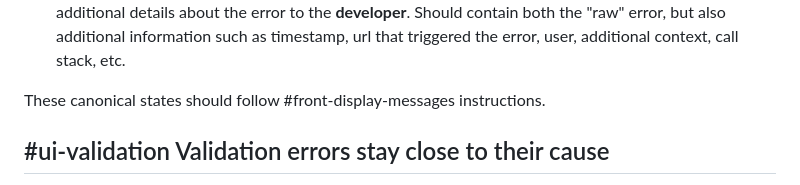
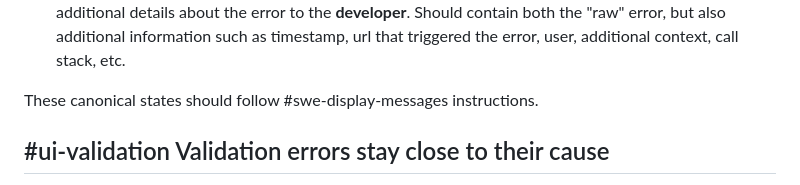
Before and after one commit to viniciussegura/agentsmith, a Markdown page: instructions/ui-guidelines.md, the part around the change. Rendered like a GitHub page.

```diff
--- a/instructions/ui-guidelines.md
+++ b/instructions/ui-guidelines.md
@@ -47,7 +47,7 @@ The component may have the following features:
 - `errorObj`: (only for error type, mandatory) additional error object to be copied to clipboard providing additional details about the error to the **developer**.
   Should contain both the "raw" error, but also additional information such as timestamp, url that triggered the error, user, additional context, call stack, etc.
 
-These canonical states should follow #front-display-messages instructions.
+These canonical states should follow #swe-display-messages instructions.
 
 ## #ui-validation Validation errors stay close to their cause
 
```
Also changed, not shown: instructions/swe.md (+4 -3 lines).
